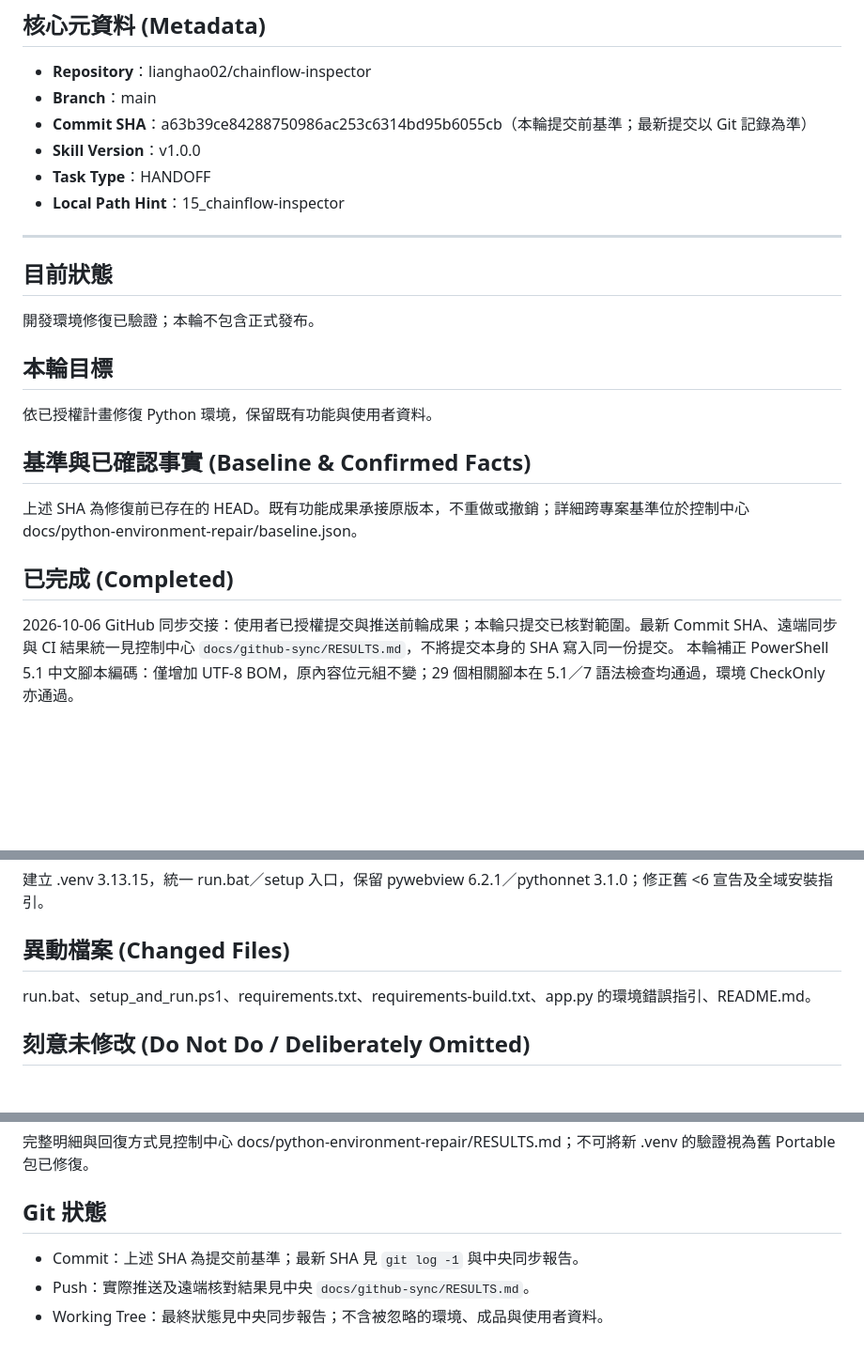
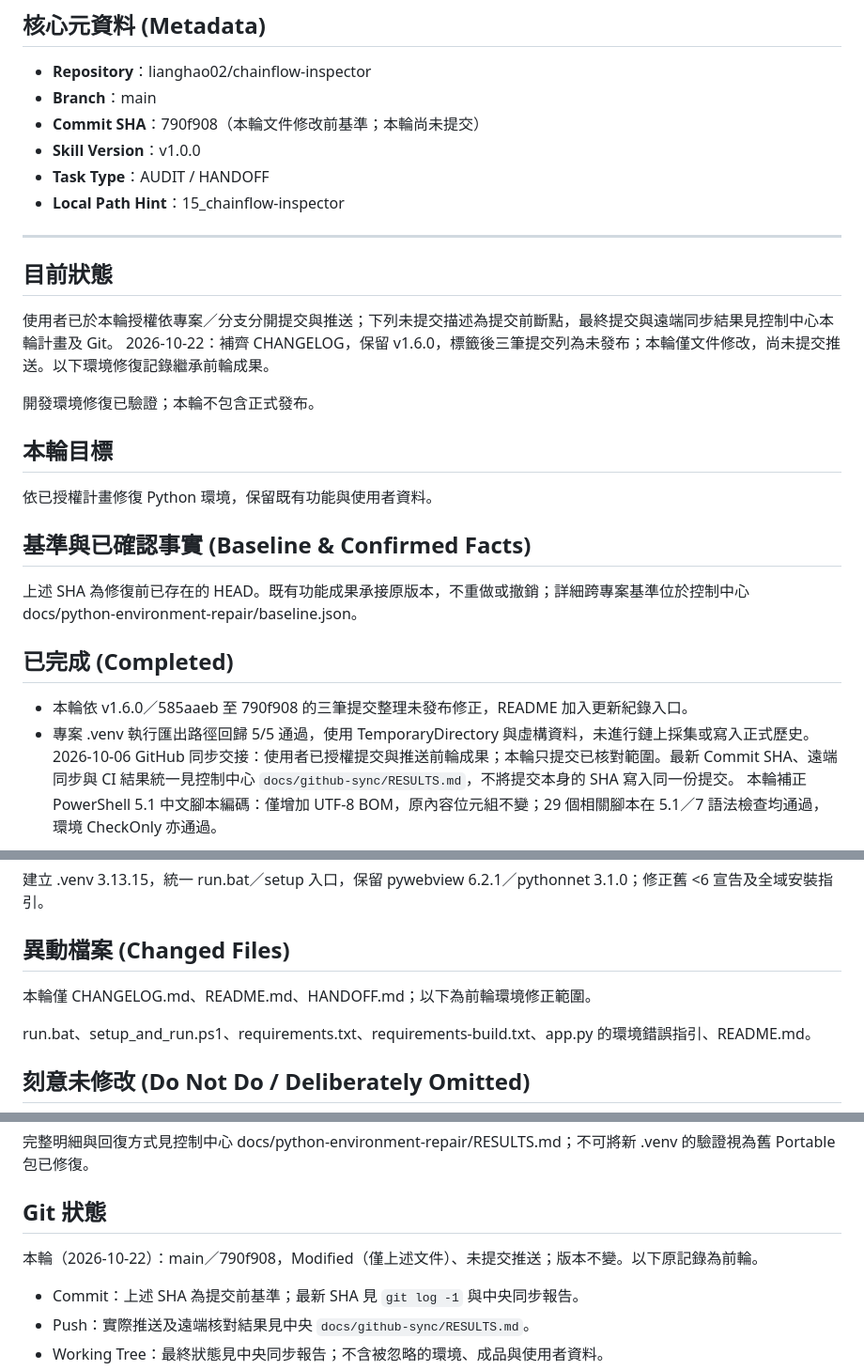
Before and after one commit to lianghao02/chainflow-inspector, a Markdown page: HANDOFF.md, 3 parts joined by grey strips. Shown at 94% size. Drawn GitHub-style; blank space fills up the shorter version.

```diff
--- a/HANDOFF.md
+++ b/HANDOFF.md
@@ -3,14 +3,18 @@
 ## 核心元資料 (Metadata)
 - **Repository**：lianghao02/chainflow-inspector
 - **Branch**：main
-- **Commit SHA**：a63b39ce84288750986ac253c6314bd95b6055cb（本輪提交前基準；最新提交以 Git 記錄為準）
+- **Commit SHA**：790f908（本輪文件修改前基準；本輪尚未提交）
 - **Skill Version**：v1.0.0
-- **Task Type**：HANDOFF
+- **Task Type**：AUDIT / HANDOFF
 - **Local Path Hint**：15_chainflow-inspector
 
 ---
 
 ## 目前狀態
+
+使用者已於本輪授權依專案／分支分開提交與推送；下列未提交描述為提交前斷點，最終提交與遠端同步結果見控制中心本輪計畫及 Git。
+2026-10-22：補齊 CHANGELOG，保留 v1.6.0，標籤後三筆提交列為未發布；本輪僅文件修改，尚未提交推送。以下環境修復記錄繼承前輪成果。
+
 開發環境修復已驗證；本輪不包含正式發布。
 
 ## 本輪目標
@@ -20,6 +24,8 @@
 上述 SHA 為修復前已存在的 HEAD。既有功能成果承接原版本，不重做或撤銷；詳細跨專案基準位於控制中心 docs/python-environment-repair/baseline.json。
 
 ## 已完成 (Completed)
+- 本輪依 v1.6.0／585aaeb 至 790f908 的三筆提交整理未發布修正，README 加入更新紀錄入口。
+- 專案 .venv 執行匯出路徑回歸 5/5 通過，使用 TemporaryDirectory 與虛構資料，未進行鏈上採集或寫入正式歷史。
 2026-10-06 GitHub 同步交接：使用者已授權提交與推送前輪成果；本輪只提交已核對範圍。最新 Commit SHA、遠端同步與 CI 結果統一見控制中心 `docs/github-sync/RESULTS.md`，不將提交本身的 SHA 寫入同一份提交。 本輪補正 PowerShell 5.1 中文腳本編碼：僅增加 UTF-8 BOM，原內容位元組不變；29 個相關腳本在 5.1／7 語法檢查均通過，環境 CheckOnly 亦通過。
 
 2026-10-06 代表性驗收：隔離的合成歷史保存／還原相等，六格式匯出與 ZIP 完整性通過；socket.connect 被測試阻擋，沒有線上採集或正式案件歷史寫入。沒有變更產品程式或發布包；詳見中央 docs/new-build-acceptance/RESULTS.md。
@@ -31,6 +37,8 @@
 建立 .venv 3.13.15，統一 run.bat／setup 入口，保留 pywebview 6.2.1／pythonnet 3.1.0；修正舊 <6 宣告及全域安裝指引。
 
 ## 異動檔案 (Changed Files)
+本輪僅 CHANGELOG.md、README.md、HANDOFF.md；以下為前輪環境修正範圍。
+
 run.bat、setup_and_run.ps1、requirements.txt、requirements-build.txt、app.py 的環境錯誤指引、README.md。
 
 ## 刻意未修改 (Do Not Do / Deliberately Omitted)
@@ -50,6 +58,8 @@ Win10／其他使用者／無全域 Python 電腦、完整原生介面互動、
 完整明細與回復方式見控制中心 docs/python-environment-repair/RESULTS.md；不可將新 .venv 的驗證視為舊 Portable 包已修復。
 
 ## Git 狀態
+本輪（2026-10-22）：main／790f908，Modified（僅上述文件）、未提交推送；版本不變。以下原記錄為前輪。
+
 - Commit：上述 SHA 為提交前基準；最新 SHA 見 `git log -1` 與中央同步報告。
 - Push：實際推送及遠端核對結果見中央 `docs/github-sync/RESULTS.md`。
 - Working Tree：最終狀態見中央同步報告；不含被忽略的環境、成品與使用者資料。
```
Also changed, not shown: CHANGELOG.md (added, +26 -0 lines), README.md (+1 -0 lines).
